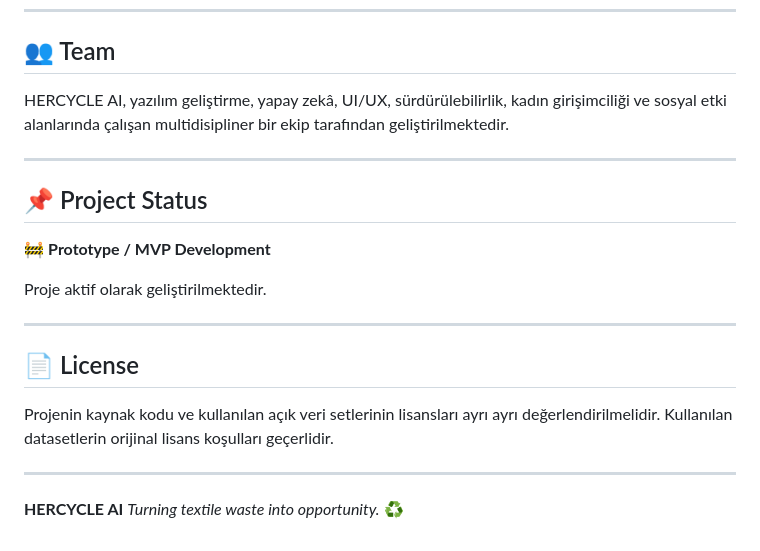
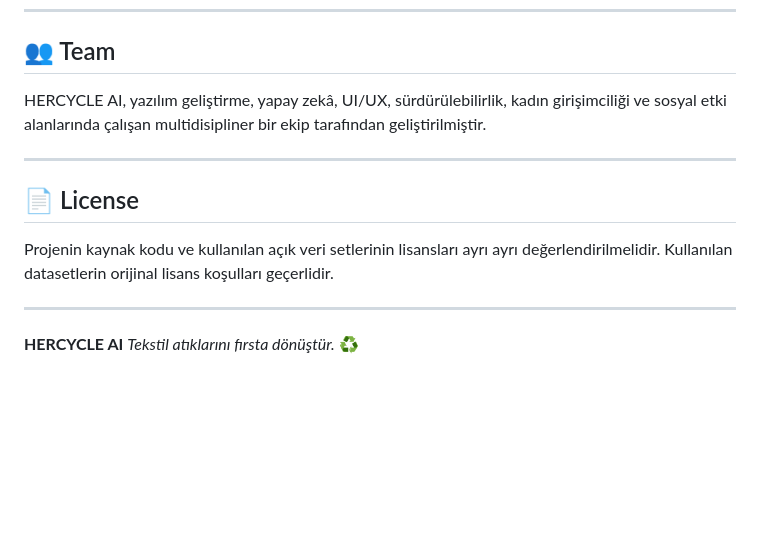
Before and after one commit to sinemsafak/hercycleapp, a Markdown page: README.md, the part around one of its changes. Drawn GitHub-style; blank space fills up the shorter version.

Commit message:
Revise README for project details and team description
Updated project description and team information in README.md. Removed project status section.

```diff
--- a/README.md
+++ b/README.md
@@ -241,17 +256,10 @@ HERCYCLE AI'ın uzun vadeli vizyonu, tekstil atıklarının yalnızca çevresel
 
 ## 👥 Team
 
-HERCYCLE AI, yazılım geliştirme, yapay zekâ, UI/UX, sürdürülebilirlik, kadın girişimciliği ve sosyal etki alanlarında çalışan multidisipliner bir ekip tarafından geliştirilmektedir.
+HERCYCLE AI, yazılım geliştirme, yapay zekâ, UI/UX, sürdürülebilirlik, kadın girişimciliği ve sosyal etki alanlarında çalışan multidisipliner bir ekip tarafından geliştirilmiştir.
 
 ---
 
-## 📌 Project Status
-
-🚧 **Prototype / MVP Development**
-
-Proje aktif olarak geliştirilmektedir.
-
----
 
 ## 📄 License
 
@@ -260,4 +268,4 @@ Projenin kaynak kodu ve kullanılan açık veri setlerinin lisansları ayrı ayr
 ---
 
 **HERCYCLE AI**
-*Turning textile waste into opportunity.* ♻️
+*Tekstil atıklarını fırsta dönüştür.* ♻️
```
Also changed, not shown: other parts of README.md (+15 -0 lines).
